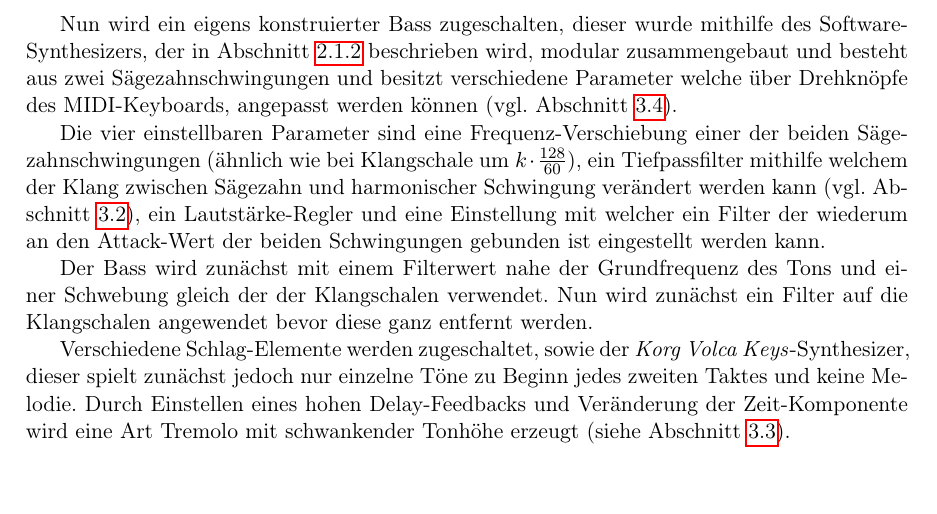
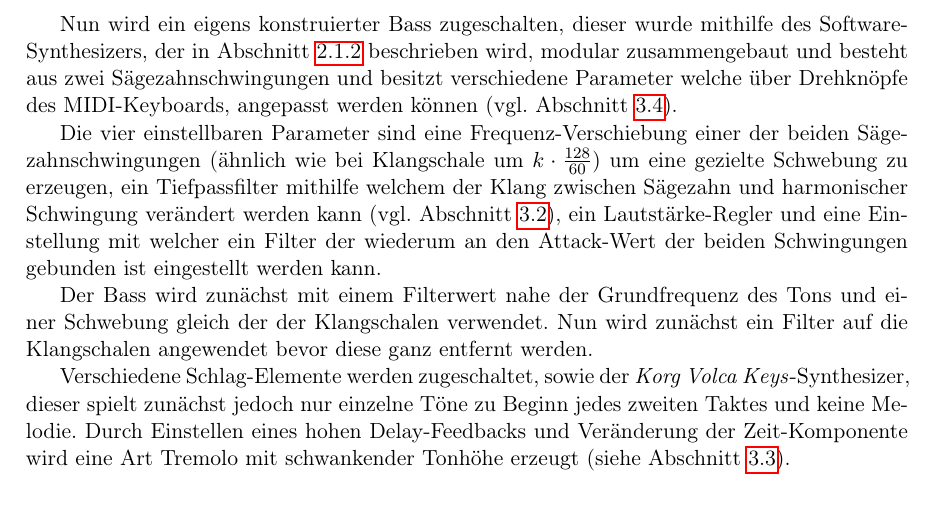
Before and after one commit to patsimm/cm-projekt-ss26, a LaTeX document (bericht/main.tex, which reads bericht/ablauf.tex): part of page 9 of 10, cut so that both start at the same text, the shorter picture padded with empty space. Compiled offline with pdfLaTeX.

Commit message:
genauere erklärung schwebung bass

```diff
--- a/bericht/ablauf.tex
+++ b/bericht/ablauf.tex
@@ -6,7 +6,7 @@ Nun werden geschlossene Highhats hinzugefügt, welche mit einem Tiefpassfilter m
 Nun wird ein eigens konstruierter Bass zugeschalten, dieser wurde mithilfe des Software-Synthesizers, der in Abschnitt~\ref{sec:softwaresynth} beschrieben wird, modular zusammengebaut und besteht aus zwei Sägezahnschwingungen und besitzt verschiedene Parameter welche über Drehknöpfe des MIDI-Keyboards, angepasst werden können (vgl. Abschnitt~\ref{sec:MIDI}).
 
 %TODO: Erklärung aller Parameter ergänzen / genauer formulieren (vor allem Acidität)
-Die vier einstellbaren Parameter sind eine Frequenz-Verschiebung einer der beiden Sägezahnschwingungen (ähnlich wie bei Klangschale um $k \cdot \frac{128}{60}$), ein Tiefpassfilter mithilfe welchem der Klang zwischen Sägezahn und harmonischer Schwingung verändert werden kann (vgl. Abschnitt \ref{sec:sawtooth}), ein Lautstärke-Regler und eine Einstellung mit welcher ein Filter der wiederum an den Attack-Wert der beiden Schwingungen gebunden ist eingestellt werden kann.
+Die vier einstellbaren Parameter sind eine Frequenz-Verschiebung einer der beiden Sägezahnschwingungen (ähnlich wie bei Klangschale um $k \cdot \frac{128}{60}$) um eine gezielte Schwebung zu erzeugen, ein Tiefpassfilter mithilfe welchem der Klang zwischen Sägezahn und harmonischer Schwingung verändert werden kann (vgl. Abschnitt \ref{sec:sawtooth}), ein Lautstärke-Regler und eine Einstellung mit welcher ein Filter der wiederum an den Attack-Wert der beiden Schwingungen gebunden ist eingestellt werden kann.
 
 Der Bass wird zunächst mit einem Filterwert nahe der Grundfrequenz des Tons und einer Schwebung gleich der der Klangschalen verwendet. Nun wird zunächst ein Filter auf die Klangschalen angewendet bevor diese ganz entfernt werden.
 
```
